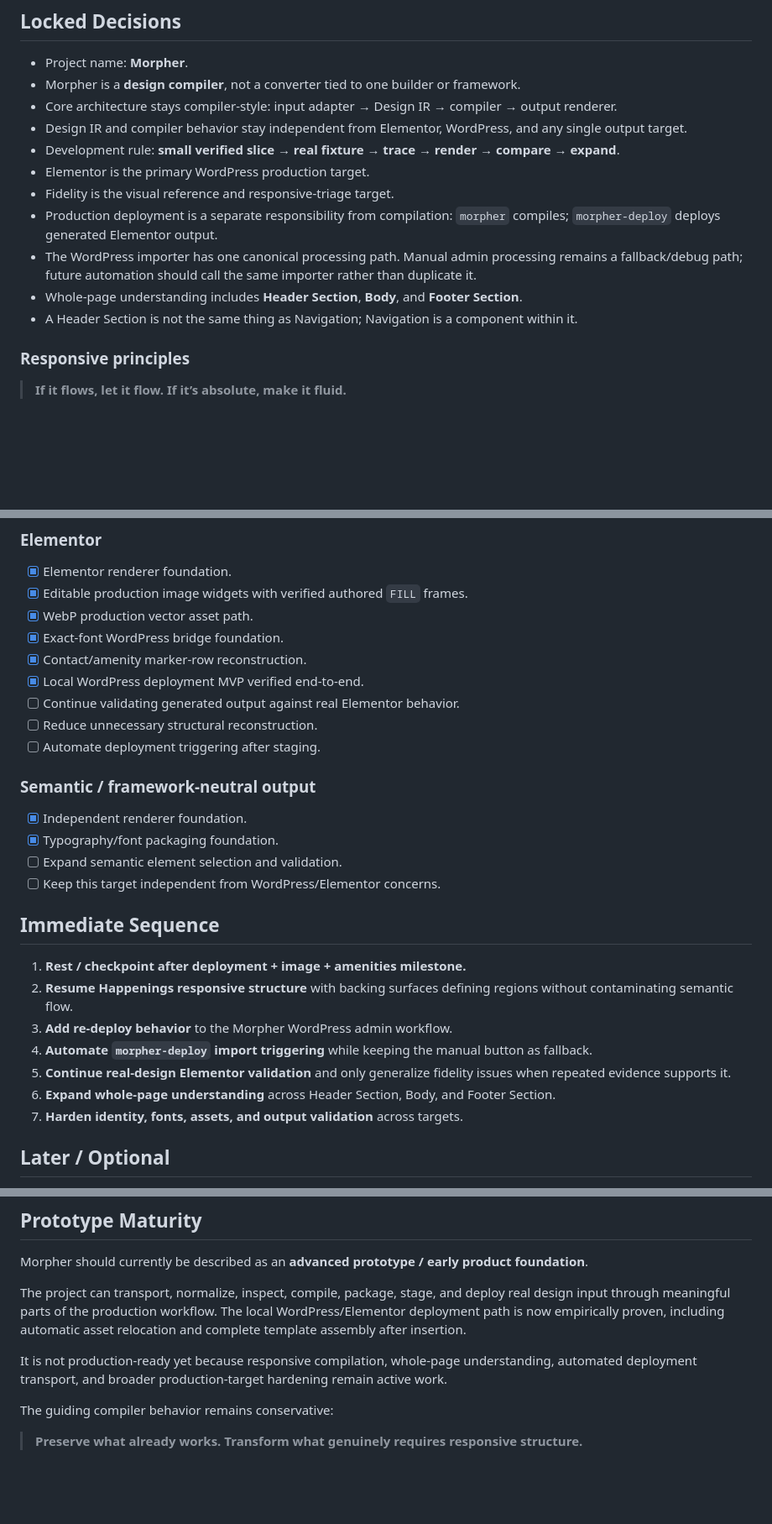
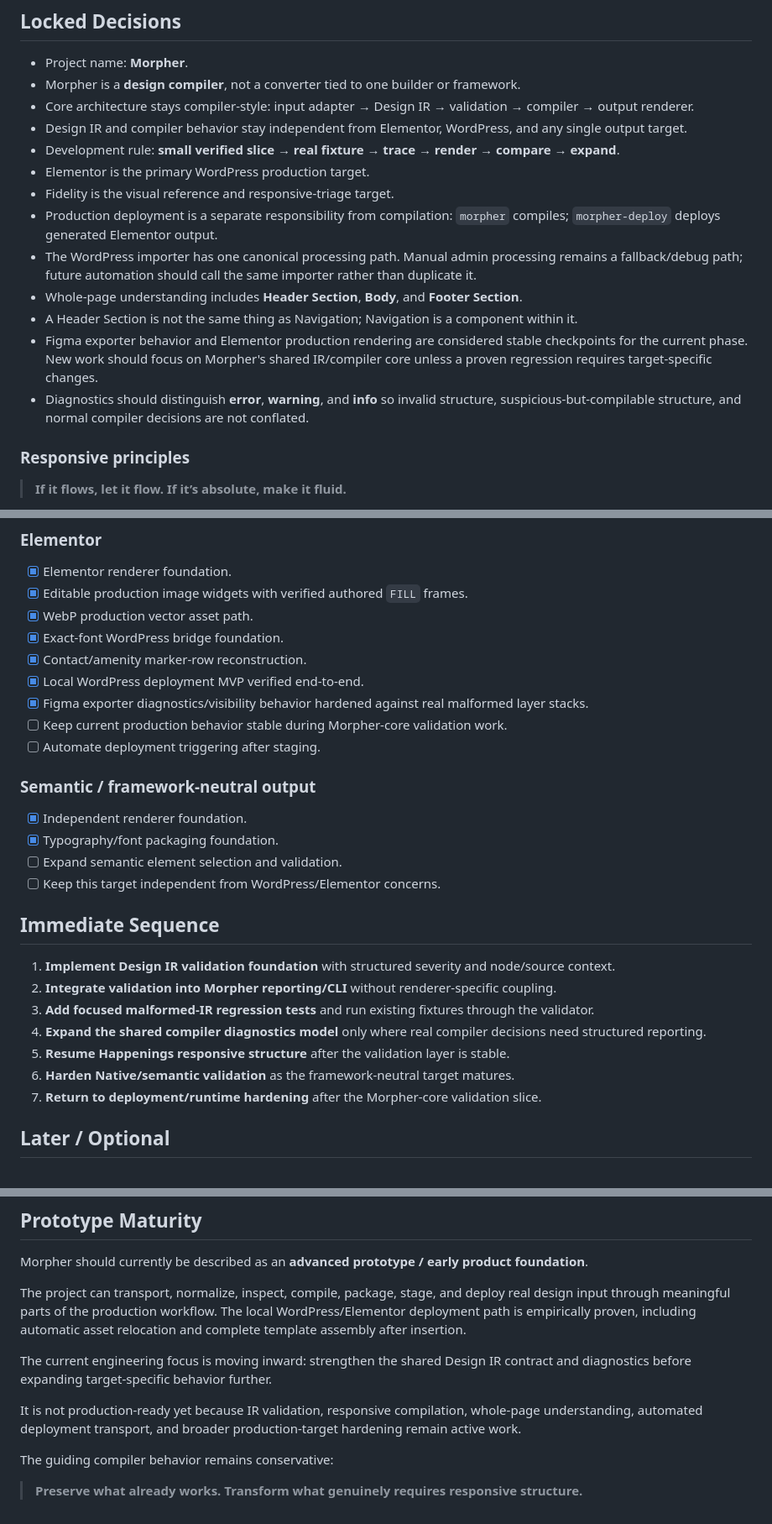
Before and after one commit to gnznovus/morpher, a Markdown page: PLANNER.md, 3 parts joined by grey strips. Shown at 84% size. GitHub-like rendering; blank space fills up the shorter version.

```diff
--- a/PLANNER.md
+++ b/PLANNER.md
@@ -4,7 +4,7 @@
 
 - Project name: **Morpher**.
 - Morpher is a **design compiler**, not a converter tied to one builder or framework.
-- Core architecture stays compiler-style: input adapter → Design IR → compiler → output renderer.
+- Core architecture stays compiler-style: input adapter → Design IR → validation → compiler → output renderer.
 - Design IR and compiler behavior stay independent from Elementor, WordPress, and any single output target.
 - Development rule: **small verified slice → real fixture → trace → render → compare → expand**.
 - Elementor is the primary WordPress production target.
@@ -13,6 +13,8 @@
 - The WordPress importer has one canonical processing path. Manual admin processing remains a fallback/debug path; future automation should call the same importer rather than duplicate it.
 - Whole-page understanding includes **Header Section**, **Body**, and **Footer Section**.
 - A Header Section is not the same thing as Navigation; Navigation is a component within it.
+- Figma exporter behavior and Elementor production rendering are considered stable checkpoints for the current phase. New work should focus on Morpher's shared IR/compiler core unless a proven regression requires target-specific changes.
+- Diagnostics should distinguish **error**, **warning**, and **info** so invalid structure, suspicious-but-compilable structure, and normal compiler decisions are not conflated.
 
 ### Responsive principles
 
@@ -202,8 +243,8 @@ Important current principle from Happenings investigation:
 - [x] Exact-font WordPress bridge foundation.
 - [x] Contact/amenity marker-row reconstruction.
 - [x] Local WordPress deployment MVP verified end-to-end.
-- [ ] Continue validating generated output against real Elementor behavior.
-- [ ] Reduce unnecessary structural reconstruction.
+- [x] Figma exporter diagnostics/visibility behavior hardened against real malformed layer stacks.
+- [ ] Keep current production behavior stable during Morpher-core validation work.
 - [ ] Automate deployment triggering after staging.
 
 ### Semantic / framework-neutral output
@@ -215,13 +256,13 @@ Important current principle from Happenings investigation:
 
 ## Immediate Sequence
 
-1. **Rest / checkpoint after deployment + image + amenities milestone.**
-2. **Resume Happenings responsive structure** with backing surfaces defining regions without contaminating semantic flow.
-3. **Add re-deploy behavior** to the Morpher WordPress admin workflow.
-4. **Automate `morpher-deploy` import triggering** while keeping the manual button as fallback.
-5. **Continue real-design Elementor validation** and only generalize fidelity issues when repeated evidence supports it.
-6. **Expand whole-page understanding** across Header Section, Body, and Footer Section.
-7. **Harden identity, fonts, assets, and output validation** across targets.
+1. **Implement Design IR validation foundation** with structured severity and node/source context.
+2. **Integrate validation into Morpher reporting/CLI** without renderer-specific coupling.
+3. **Add focused malformed-IR regression tests** and run existing fixtures through the validator.
+4. **Expand the shared compiler diagnostics model** only where real compiler decisions need structured reporting.
+5. **Resume Happenings responsive structure** after the validation layer is stable.
+6. **Harden Native/semantic validation** as the framework-neutral target matures.
+7. **Return to deployment/runtime hardening** after the Morpher-core validation slice.
 
 ## Later / Optional
 
@@ -236,9 +277,11 @@ Important current principle from Happenings investigation:
 
 Morpher should currently be described as an **advanced prototype / early product foundation**.
 
-The project can transport, normalize, inspect, compile, package, stage, and deploy real design input through meaningful parts of the production workflow. The local WordPress/Elementor deployment path is now empirically proven, including automatic asset relocation and complete template assembly after insertion.
+The project can transport, normalize, inspect, compile, package, stage, and deploy real design input through meaningful parts of the production workflow. The local WordPress/Elementor deployment path is empirically proven, including automatic asset relocation and complete template assembly after insertion.
 
-It is not production-ready yet because responsive compilation, whole-page understanding, automated deployment transport, and broader production-target hardening remain active work.
+The current engineering focus is moving inward: strengthen the shared Design IR contract and diagnostics before expanding target-specific behavior further.
+
+It is not production-ready yet because IR validation, responsive compilation, whole-page understanding, automated deployment transport, and broader production-target hardening remain active work.
 
 The guiding compiler behavior remains conservative:
 
```
Also changed, not shown: other parts of PLANNER.md (+42 -3 lines).
